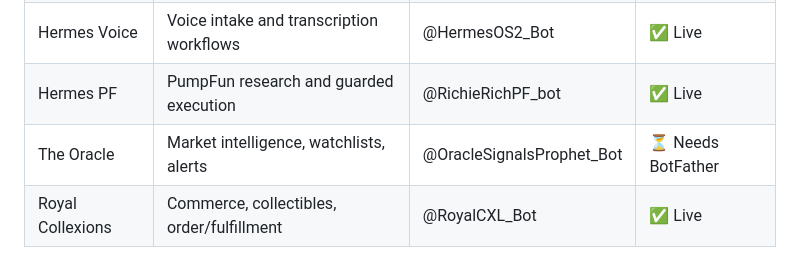
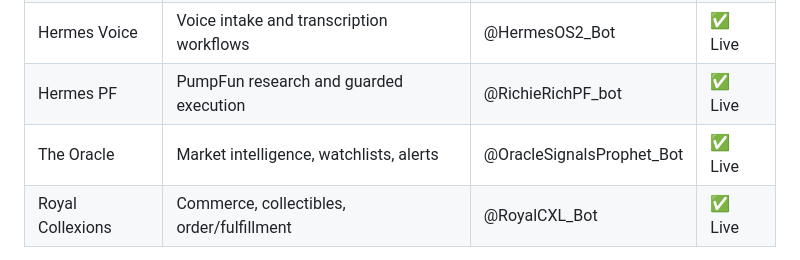
Before and after one commit to TEAM-MMM01/mmm-education-storefront, a Markdown page: docs/HERMESOS-OPERATING-CONTRACT.md, the part around the change. Rendered like a GitHub page.

```diff
--- a/docs/HERMESOS-OPERATING-CONTRACT.md
+++ b/docs/HERMESOS-OPERATING-CONTRACT.md
@@ -83,7 +83,7 @@ Every task must resolve to:
 | Prep Station | TEFA, education, curriculum, storefront | @HermesPrepStation_Bot | ✅ Live |
 | Hermes Voice | Voice intake and transcription workflows | @HermesOS2_Bot | ✅ Live |
 | Hermes PF | PumpFun research and guarded execution | @RichieRichPF_bot | ✅ Live |
-| The Oracle | Market intelligence, watchlists, alerts | @OracleSignalsProphet_Bot | ⏳ Needs BotFather |
+| The Oracle | Market intelligence, watchlists, alerts | @OracleSignalsProphet_Bot | ✅ Live |
 | Royal Collexions | Commerce, collectibles, order/fulfillment | @RoyalCXL_Bot | ✅ Live |
 
 No specialist lane becomes an independent command center. They report status and evidence back to COO.
```
Also changed, not shown: docs/session-state.md (+3 -3 lines), docs/workflow/NEXT_STEPS.md (+1 -1 lines).
